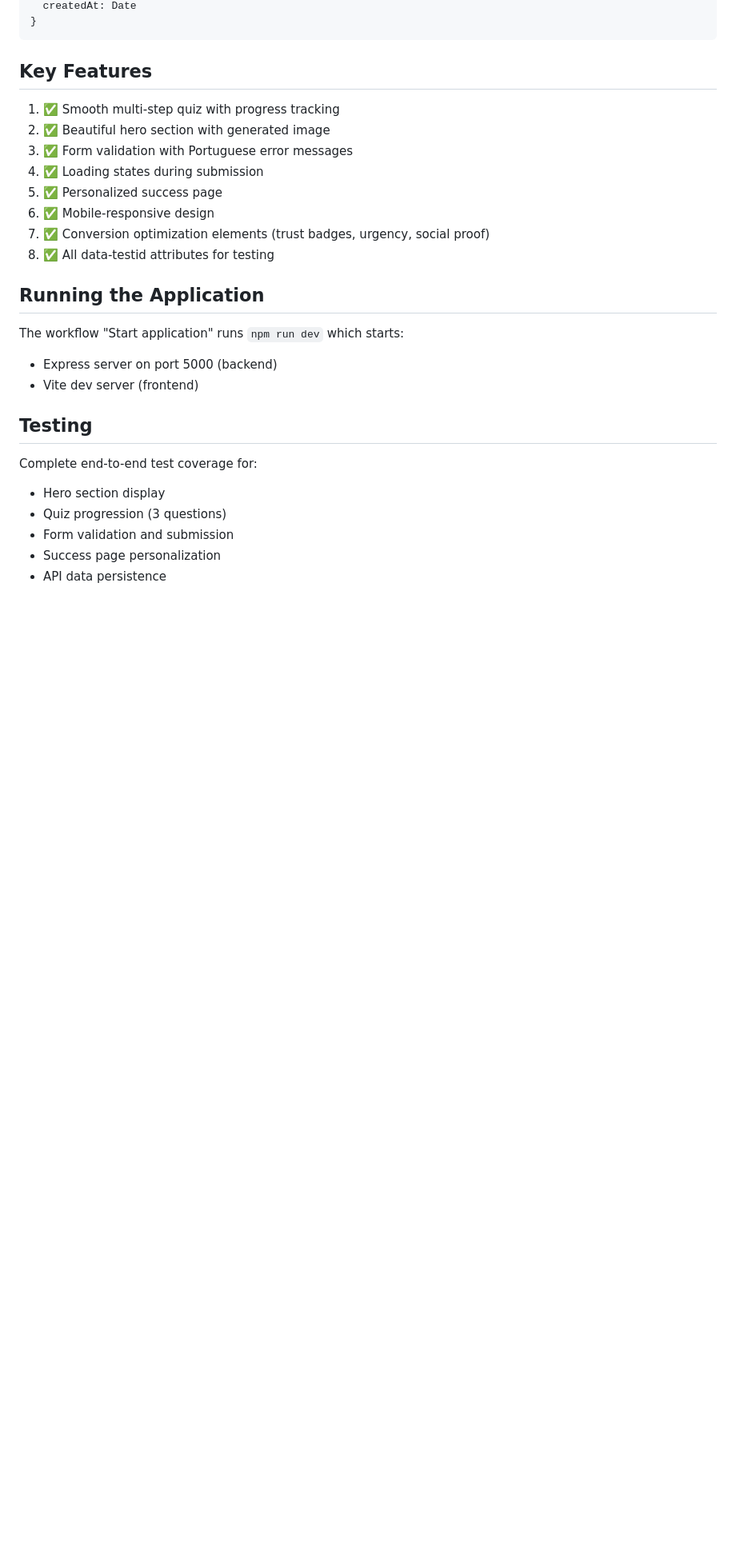
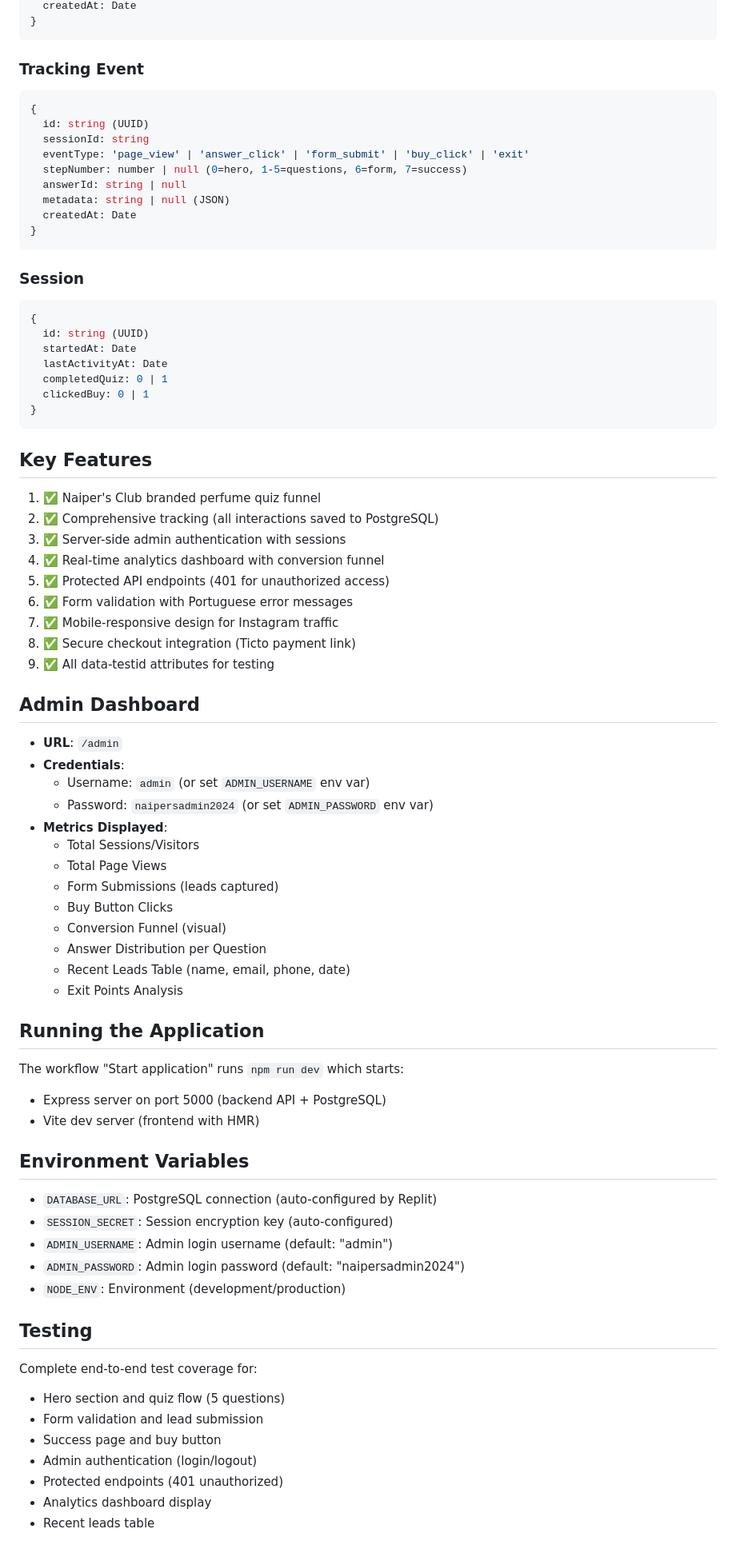
Before and after one commit to gustavonerdt/CapcutClone, a Markdown page: replit.md, the part around one of its changes. Shown at 80% size. Rendered like a GitHub page; blank space fills up the shorter version.

````diff
--- a/replit.md
+++ b/replit.md
@@ -53,26 +64,75 @@ Create a high-converting quiz funnel optimized for Instagram traffic that collec
 }
 ```
 
+### Tracking Event
+```typescript
+{
+  id: string (UUID)
+  sessionId: string
+  eventType: 'page_view' | 'answer_click' | 'form_submit' | 'buy_click' | 'exit'
+  stepNumber: number | null (0=hero, 1-5=questions, 6=form, 7=success)
+  answerId: string | null
+  metadata: string | null (JSON)
+  createdAt: Date
+}
+```
+
+### Session
+```typescript
+{
+  id: string (UUID)
+  startedAt: Date
+  lastActivityAt: Date
+  completedQuiz: 0 | 1
+  clickedBuy: 0 | 1
+}
+```
+
 ## Key Features
-1. ✅ Smooth multi-step quiz with progress tracking
-2. ✅ Beautiful hero section with generated image
-3. ✅ Form validation with Portuguese error messages
-4. ✅ Loading states during submission
-5. ✅ Personalized success page
-6. ✅ Mobile-responsive design
-7. ✅ Conversion optimization elements (trust badges, urgency, social proof)
-8. ✅ All data-testid attributes for testing
+1. ✅ Naiper's Club branded perfume quiz funnel
+2. ✅ Comprehensive tracking (all interactions saved to PostgreSQL)
+3. ✅ Server-side admin authentication with sessions
+4. ✅ Real-time analytics dashboard with conversion funnel
+5. ✅ Protected API endpoints (401 for unauthorized access)
+6. ✅ Form validation with Portuguese error messages
+7. ✅ Mobile-responsive design for Instagram traffic
+8. ✅ Secure checkout integration (Ticto payment link)
+9. ✅ All data-testid attributes for testing
+
+## Admin Dashboard
+- **URL**: `/admin`
+- **Credentials**:
+  - Username: `admin` (or set `ADMIN_USERNAME` env var)
+  - Password: `naipersadmin2024` (or set `ADMIN_PASSWORD` env var)
+- **Metrics Displayed**:
+  - Total Sessions/Visitors
+  - Total Page Views
+  - Form Submissions (leads captured)
+  - Buy Button Clicks
+  - Conversion Funnel (visual)
+  - Answer Distribution per Question
+  - Recent Leads Table (name, email, phone, date)
+  - Exit Points Analysis
 
 ## Running the Application
 The workflow "Start application" runs `npm run dev` which starts:
-- Express server on port 5000 (backend)
-- Vite dev server (frontend)
+- Express server on port 5000 (backend API + PostgreSQL)
+- Vite dev server (frontend with HMR)
+
+## Environment Variables
+- `DATABASE_URL`: PostgreSQL connection (auto-configured by Replit)
+- `SESSION_SECRET`: Session encryption key (auto-configured)
+- `ADMIN_USERNAME`: Admin login username (default: "admin")
+- `ADMIN_PASSWORD`: Admin login password (default: "naipersadmin2024")
+- `NODE_ENV`: Environment (development/production)
 
 ## Testing
 Complete end-to-end test coverage for:
-- Hero section display
-- Quiz progression (3 questions)
-- Form validation and submission
-- Success page personalization
-- API data persistence
+- Hero section and quiz flow (5 questions)
+- Form validation and lead submission
+- Success page and buy button
+- Admin authentication (login/logout)
+- Protected endpoints (401 unauthorized)
+- Analytics dashboard display
+- Recent leads table
 
````
Also changed, not shown: other parts of replit.md (+48 -34 lines).
